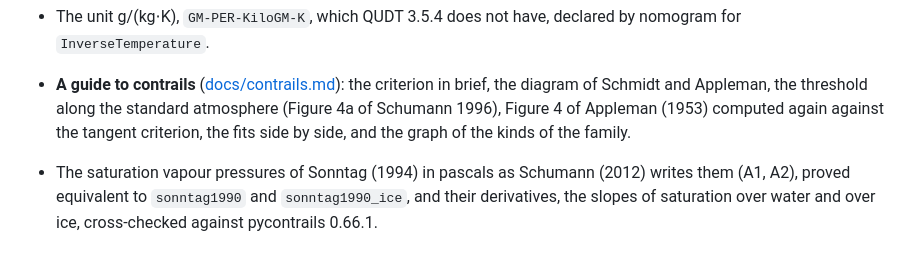
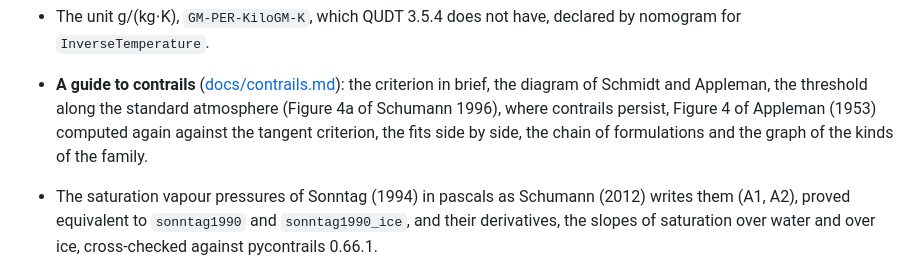
Before and after one commit to miki4iaml/nomogram, a Markdown page: CHANGELOG.md, the part around the change. Drawn GitHub-style.

```diff
--- a/CHANGELOG.md
+++ b/CHANGELOG.md
@@ -63,9 +63,10 @@ and this project adheres to
   declared by nomogram for `InverseTemperature`.
 - **A guide to contrails** ([docs/contrails.md](docs/contrails.md)): the
   criterion in brief, the diagram of Schmidt and Appleman, the threshold
-  along the standard atmosphere (Figure 4a of Schumann 1996), Figure 4 of
-  Appleman (1953) computed again against the tangent criterion, the fits
-  side by side, and the graph of the kinds of the family.
+  along the standard atmosphere (Figure 4a of Schumann 1996), where
+  contrails persist, Figure 4 of Appleman (1953) computed again against
+  the tangent criterion, the fits side by side, the chain of formulations
+  and the graph of the kinds of the family.
 - The saturation vapour pressures of Sonntag (1994) in pascals as
   Schumann (2012) writes them (A1, A2), proved equivalent to `sonntag1990`
   and `sonntag1990_ice`, and their derivatives, the slopes of saturation
```
Also changed, not shown: docs/contrails.md (+30 -0 lines), docs/images/contrails-persistence.png (added), 2 other files.
